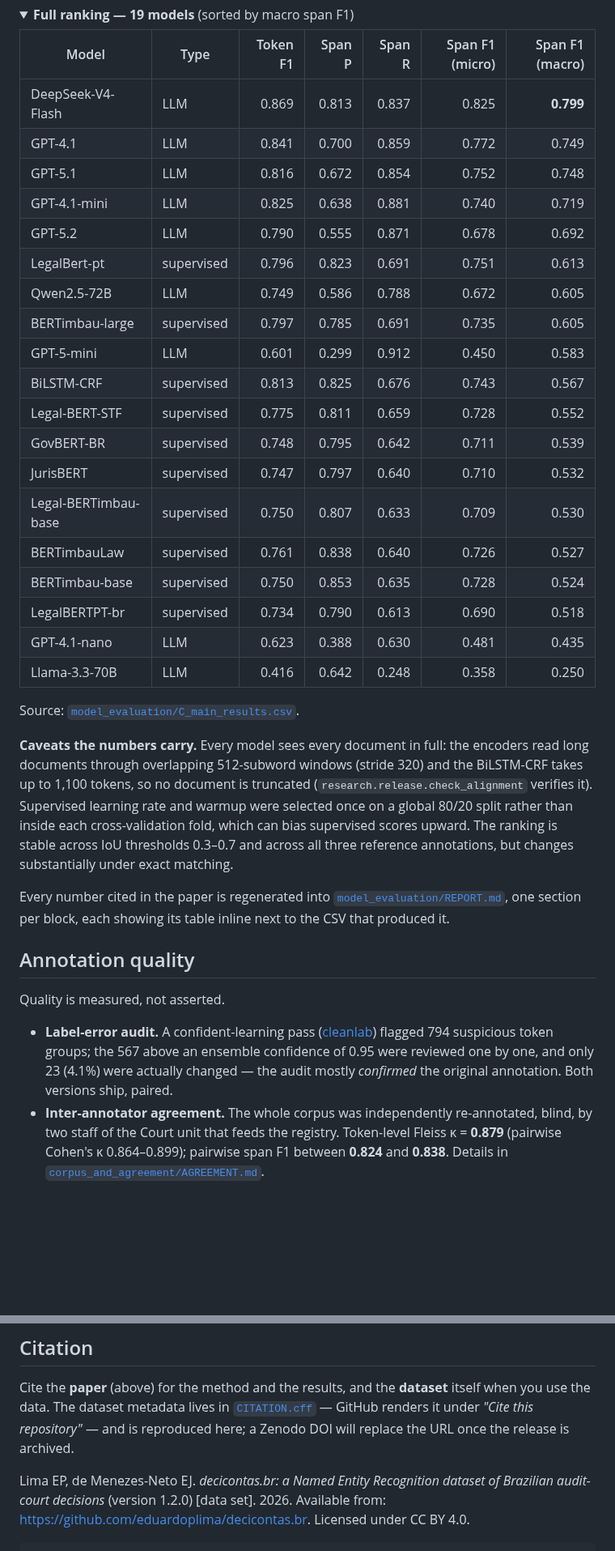
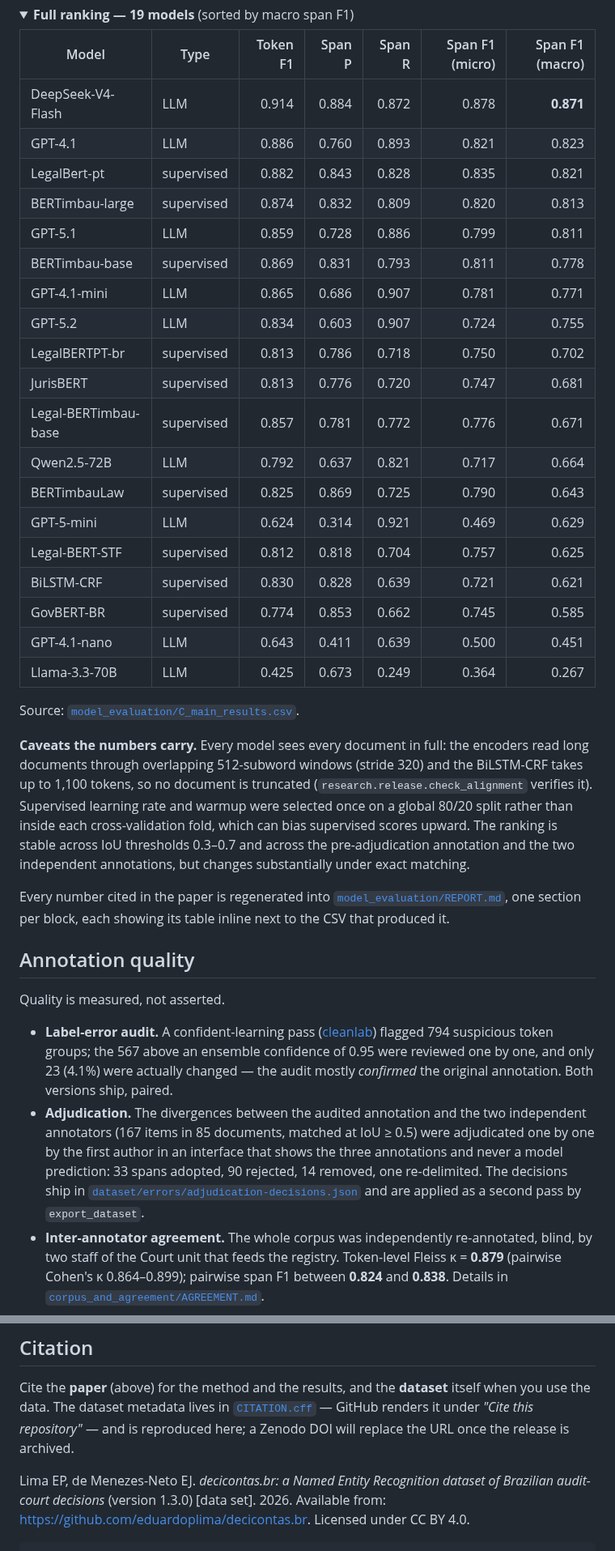
Before and after one commit to eduardoplima/decicontas.br, a Markdown page: README.md, 2 parts joined by grey strips. Shown at 81% size. Drawn GitHub-style; folded sections open; blank space fills up the shorter version.

````diff
--- a/README.md
+++ b/README.md
@@ -134,25 +136,25 @@ correcting insertions versus omissions was not measured.
 
 | Model | Type | Token F1 | Span P | Span R | Span F1 (micro) | Span F1 (macro) |
 |---|---|---:|---:|---:|---:|---:|
-| DeepSeek-V4-Flash | LLM | 0.869 | 0.813 | 0.837 | 0.825 | **0.799** |
-| GPT-4.1 | LLM | 0.841 | 0.700 | 0.859 | 0.772 | 0.749 |
-| GPT-5.1 | LLM | 0.816 | 0.672 | 0.854 | 0.752 | 0.748 |
-| GPT-4.1-mini | LLM | 0.825 | 0.638 | 0.881 | 0.740 | 0.719 |
-| GPT-5.2 | LLM | 0.790 | 0.555 | 0.871 | 0.678 | 0.692 |
-| LegalBert-pt | supervised | 0.796 | 0.823 | 0.691 | 0.751 | 0.613 |
-| Qwen2.5-72B | LLM | 0.749 | 0.586 | 0.788 | 0.672 | 0.605 |
-| BERTimbau-large | supervised | 0.797 | 0.785 | 0.691 | 0.735 | 0.605 |
-| GPT-5-mini | LLM | 0.601 | 0.299 | 0.912 | 0.450 | 0.583 |
-| BiLSTM-CRF | supervised | 0.813 | 0.825 | 0.676 | 0.743 | 0.567 |
-| Legal-BERT-STF | supervised | 0.775 | 0.811 | 0.659 | 0.728 | 0.552 |
-| GovBERT-BR | supervised | 0.748 | 0.795 | 0.642 | 0.711 | 0.539 |
-| JurisBERT | supervised | 0.747 | 0.797 | 0.640 | 0.710 | 0.532 |
-| Legal-BERTimbau-base | supervised | 0.750 | 0.807 | 0.633 | 0.709 | 0.530 |
-| BERTimbauLaw | supervised | 0.761 | 0.838 | 0.640 | 0.726 | 0.527 |
-| BERTimbau-base | supervised | 0.750 | 0.853 | 0.635 | 0.728 | 0.524 |
-| LegalBERTPT-br | supervised | 0.734 | 0.790 | 0.613 | 0.690 | 0.518 |
-| GPT-4.1-nano | LLM | 0.623 | 0.388 | 0.630 | 0.481 | 0.435 |
-| Llama-3.3-70B | LLM | 0.416 | 0.642 | 0.248 | 0.358 | 0.250 |
+| DeepSeek-V4-Flash | LLM | 0.914 | 0.884 | 0.872 | 0.878 | **0.871** |
+| GPT-4.1 | LLM | 0.886 | 0.760 | 0.893 | 0.821 | 0.823 |
+| LegalBert-pt | supervised | 0.882 | 0.843 | 0.828 | 0.835 | 0.821 |
+| BERTimbau-large | supervised | 0.874 | 0.832 | 0.809 | 0.820 | 0.813 |
+| GPT-5.1 | LLM | 0.859 | 0.728 | 0.886 | 0.799 | 0.811 |
+| BERTimbau-base | supervised | 0.869 | 0.831 | 0.793 | 0.811 | 0.778 |
+| GPT-4.1-mini | LLM | 0.865 | 0.686 | 0.907 | 0.781 | 0.771 |
+| GPT-5.2 | LLM | 0.834 | 0.603 | 0.907 | 0.724 | 0.755 |
+| LegalBERTPT-br | supervised | 0.813 | 0.786 | 0.718 | 0.750 | 0.702 |
+| JurisBERT | supervised | 0.813 | 0.776 | 0.720 | 0.747 | 0.681 |
+| Legal-BERTimbau-base | supervised | 0.857 | 0.781 | 0.772 | 0.776 | 0.671 |
+| Qwen2.5-72B | LLM | 0.792 | 0.637 | 0.821 | 0.717 | 0.664 |
+| BERTimbauLaw | supervised | 0.825 | 0.869 | 0.725 | 0.790 | 0.643 |
+| GPT-5-mini | LLM | 0.624 | 0.314 | 0.921 | 0.469 | 0.629 |
+| Legal-BERT-STF | supervised | 0.812 | 0.818 | 0.704 | 0.757 | 0.625 |
+| BiLSTM-CRF | supervised | 0.830 | 0.828 | 0.639 | 0.721 | 0.621 |
+| GovBERT-BR | supervised | 0.774 | 0.853 | 0.662 | 0.745 | 0.585 |
+| GPT-4.1-nano | LLM | 0.643 | 0.411 | 0.639 | 0.500 | 0.451 |
+| Llama-3.3-70B | LLM | 0.425 | 0.673 | 0.249 | 0.364 | 0.267 |
 
 Source: [`model_evaluation/C_main_results.csv`](dataset/results/models_outputs/model_evaluation/C_main_results.csv).
 </details>
@@ -163,8 +165,8 @@ the BiLSTM-CRF takes up to 1,100 tokens, so no document is truncated
 (`research.release.check_alignment` verifies it). Supervised learning rate and warmup were selected once on
 a global 80/20 split rather than inside each cross-validation fold, which can bias
 supervised scores upward. The ranking is stable across IoU thresholds 0.3–0.7 and
-across all three reference annotations, but changes substantially under exact
-matching.
+across the pre-adjudication annotation and the two independent annotations, but
+changes substantially under exact matching.
 
 Every number cited in the paper is regenerated into
 [`model_evaluation/REPORT.md`](dataset/results/models_outputs/model_evaluation/REPORT.md), one section
@@ -178,6 +180,13 @@ Quality is measured, not asserted.
   flagged 794 suspicious token groups; the 567 above an ensemble confidence of 0.95
   were reviewed one by one, and only 23 (4.1%) were actually changed — the audit
   mostly *confirmed* the original annotation. Both versions ship, paired.
+- **Adjudication.** The divergences between the audited annotation and the two
+  independent annotators (167 items in 85 documents, matched at IoU ≥ 0.5) were
+  adjudicated one by one by the first author in an interface that shows the three
+  annotations and never a model prediction: 33 spans adopted, 90 rejected, 14 removed,
+  one re-delimited. The decisions ship in
+  [`dataset/errors/adjudication-decisions.json`](dataset/errors/adjudication-decisions.json)
+  and are applied as a second pass by `export_dataset`.
 - **Inter-annotator agreement.** The whole corpus was independently re-annotated,
   blind, by two staff of the Court unit that feeds the registry. Token-level Fleiss
   κ = **0.879** (pairwise Cohen's κ 0.864–0.899); pairwise span F1 between
@@ -279,7 +290,7 @@ GitHub renders it under *"Cite this repository"* — and is reproduced here; a Z
 will replace the URL once the release is archived.
 
 Lima EP, de Menezes-Neto EJ. *decicontas.br: a Named Entity Recognition dataset of Brazilian
-audit-court decisions* (version 1.2.0) [data set]. 2026. Available from:
+audit-court decisions* (version 1.3.0) [data set]. 2026. Available from:
 https://github.com/eduardoplima/decicontas.br. Licensed under CC BY 4.0.
 
 ```bibtex
````
Also changed, not shown: other parts of README.md (+35 -31 lines), dataset/release/DATASHEET.md (+8 -8 lines), dataset/release/DATASHEET.pt-BR.md (+8 -8 lines), paper/precision_recall.png, 2 other files.
